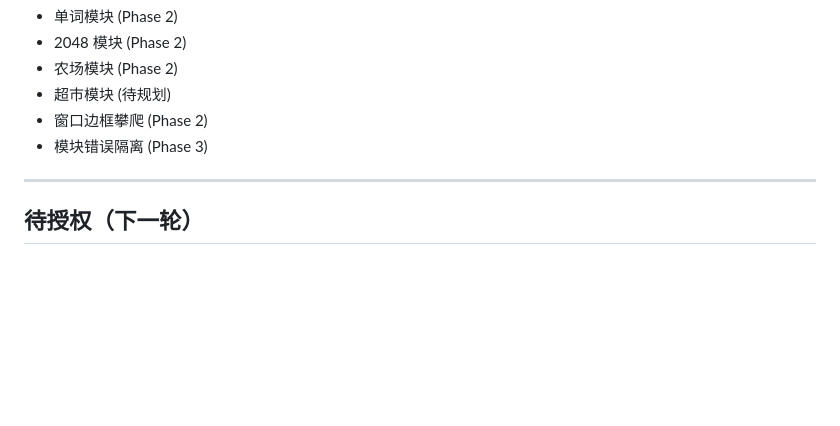
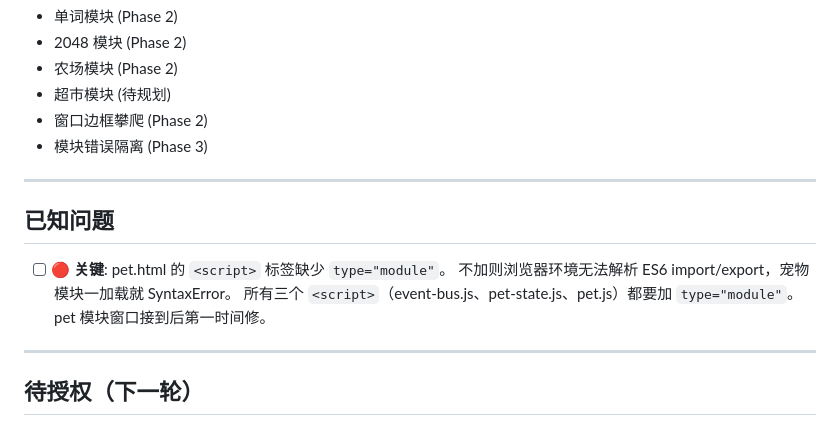
Before and after one commit to qiuku30/desktop-pet, a Markdown page: docs/progress.md, the part around the change. Rendered like a GitHub page; blank space fills up the shorter version.

Commit message:
fix: document pet.html module type bug in progress

```diff
--- a/docs/progress.md
+++ b/docs/progress.md
@@ -95,6 +95,15 @@
 
 ---
 
+## 已知问题
+
+- [ ] 🔴 **关键**: pet.html 的 `<script>` 标签缺少 `type="module"`。
+      不加则浏览器环境无法解析 ES6 import/export，宠物模块一加载就 SyntaxError。
+      所有三个 `<script>`（event-bus.js、pet-state.js、pet.js）都要加 `type="module"`。
+      pet 模块窗口接到后第一时间修。
+
+---
+
 ## 待授权（下一轮）
 
 - [ ] `events.js`: 新增 `PET_STATE_CHANGED` 通用事件，payload `{ key, value, oldValue }`
```
